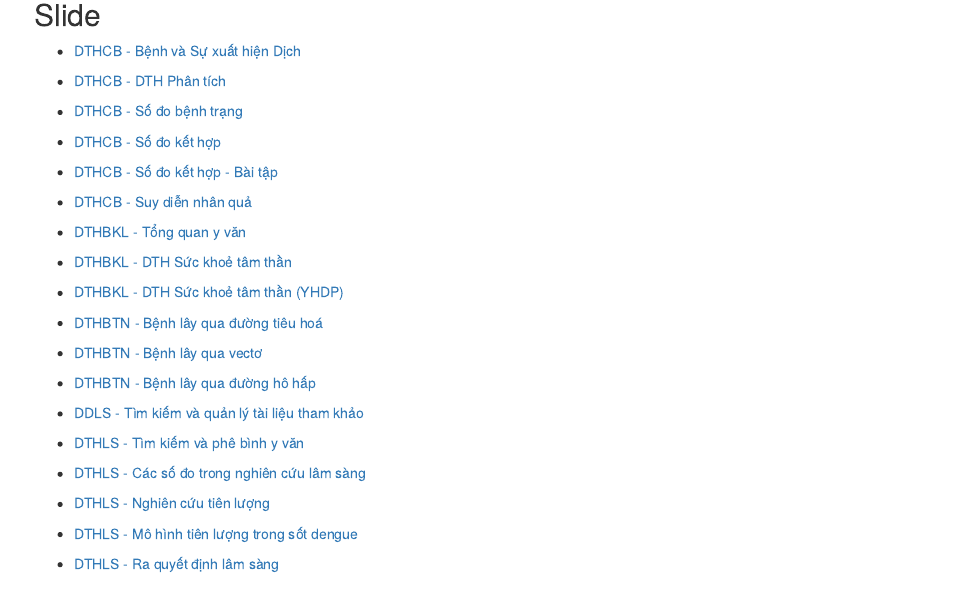
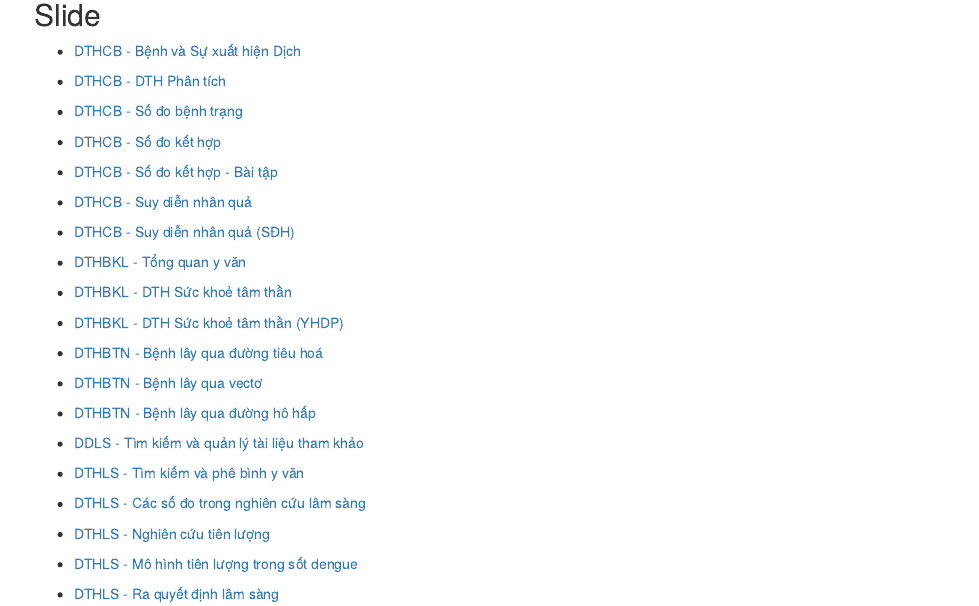
Before and after one commit to DECIDELab/teaching_materials, an R Markdown document (analysis/index.Rmd): the page in a window 1100 px wide, from 280 px down. Rendered offline with R 4.5, knitr and Pandoc, with nearby package versions; drawn as R Markdown's standard HTML page in place of the format the file asks for.

Commit message:
update DTHCB SDH

```diff
--- a/analysis/index.Rmd
+++ b/analysis/index.Rmd
@@ -26,6 +26,7 @@ Welcome to my collection of teaching materials.
 * [DTHCB - Số đo kết hợp](https://decidelab.github.io/teaching_materials/slides/Slide_DTHCB_SDKH.html)
 * [DTHCB - Số đo kết hợp - Bài tập](https://decidelab.github.io/teaching_materials/slides/Slide_DTHCB_BTSDKH.html)
 * [DTHCB - Suy diễn nhân quả](https://decidelab.github.io/teaching_materials/slides/Slide_DTHCB_SDNQ.html)
+* [DTHCB - Suy diễn nhân quả (SĐH)](https://decidelab.github.io/teaching_materials/slides/Slide_DTHCB_SDH_SDNQ_20210504.html)
 * [DTHBKL - Tổng quan y văn](https://decidelab.github.io/teaching_materials/slides/Slide_DTHBKL_TQYV_YHDP_20210305.html)
 * [DTHBKL - DTH Sức khoẻ tâm thần](https://decidelab.github.io/teaching_materials/slides/Slide_DTHBKL_MentalHealth.html)
 * [DTHBKL - DTH Sức khoẻ tâm thần (YHDP)](https://decidelab.github.io/teaching_materials/slides/Slide_DTHBKL_MentalHealth_YHDP_20210325.html)
```
Also changed, not shown: 30 other files.
